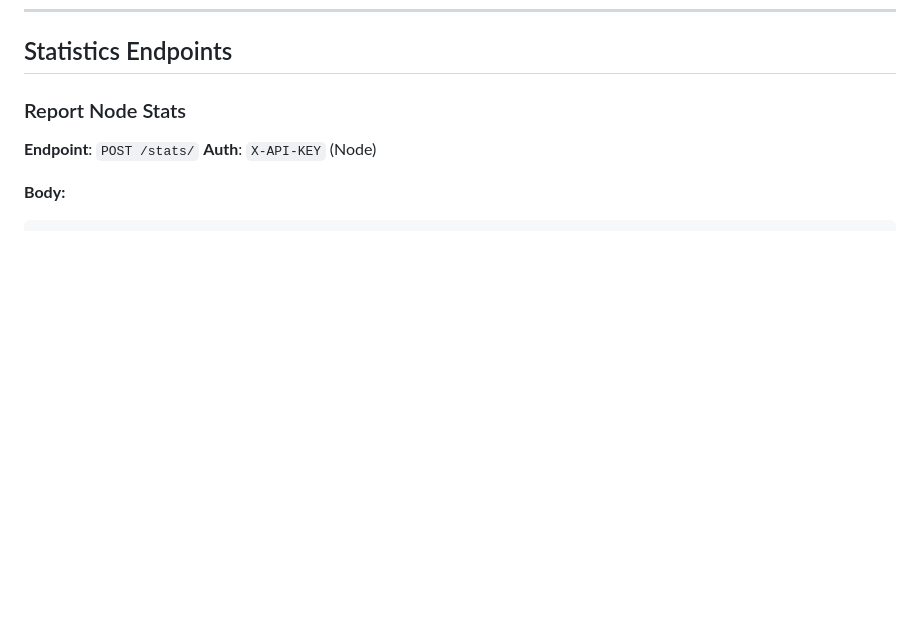
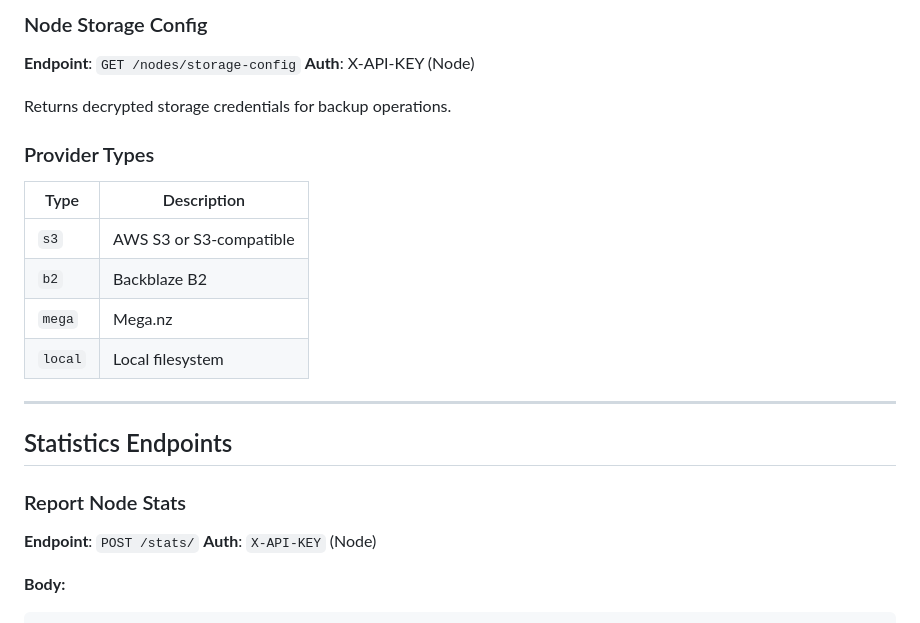
Before and after one commit to garikaib/zimpricecheck-backup, a Markdown page: docs/api_reference.md, the part around one of its changes. GitHub-like rendering; blank space fills up the shorter version.

```diff
--- a/docs/api_reference.md
+++ b/docs/api_reference.md
@@ -322,3 +393,19 @@ All actions are automatically logged with IP address (Cloudflare-aware), user ag
+### Node Storage Config
+**Endpoint**: `GET /nodes/storage-config`
+**Auth**: X-API-KEY (Node)
+
+Returns decrypted storage credentials for backup operations.
+
+### Provider Types
+| Type | Description |
+|------|-------------|
+| `s3` | AWS S3 or S3-compatible |
+| `b2` | Backblaze B2 |
+| `mega` | Mega.nz |
+| `local` | Local filesystem |
+
+---
+
 ## Statistics Endpoints
 
 ### Report Node Stats
```
Also changed, not shown: other parts of docs/api_reference.md (+71 -0 lines).
